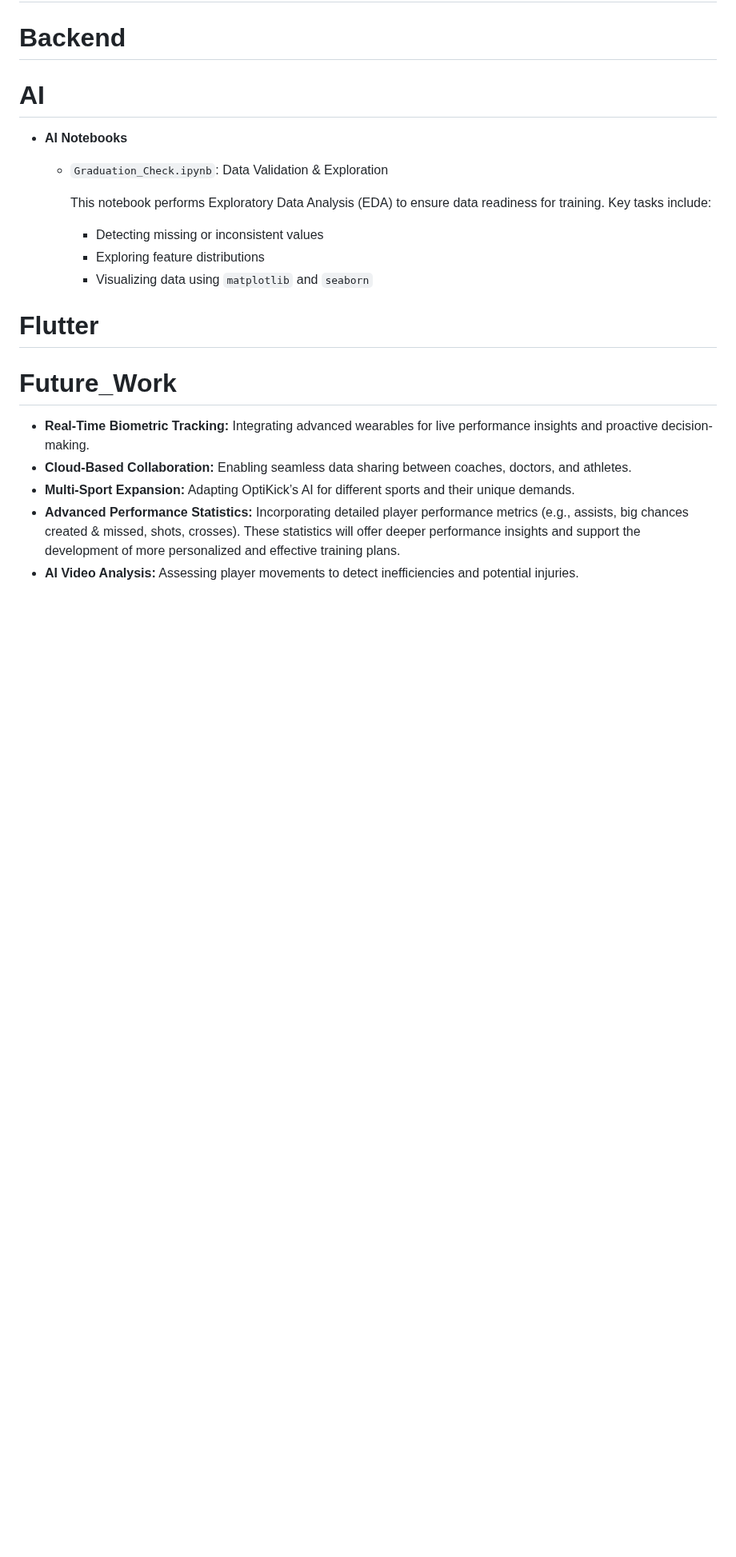
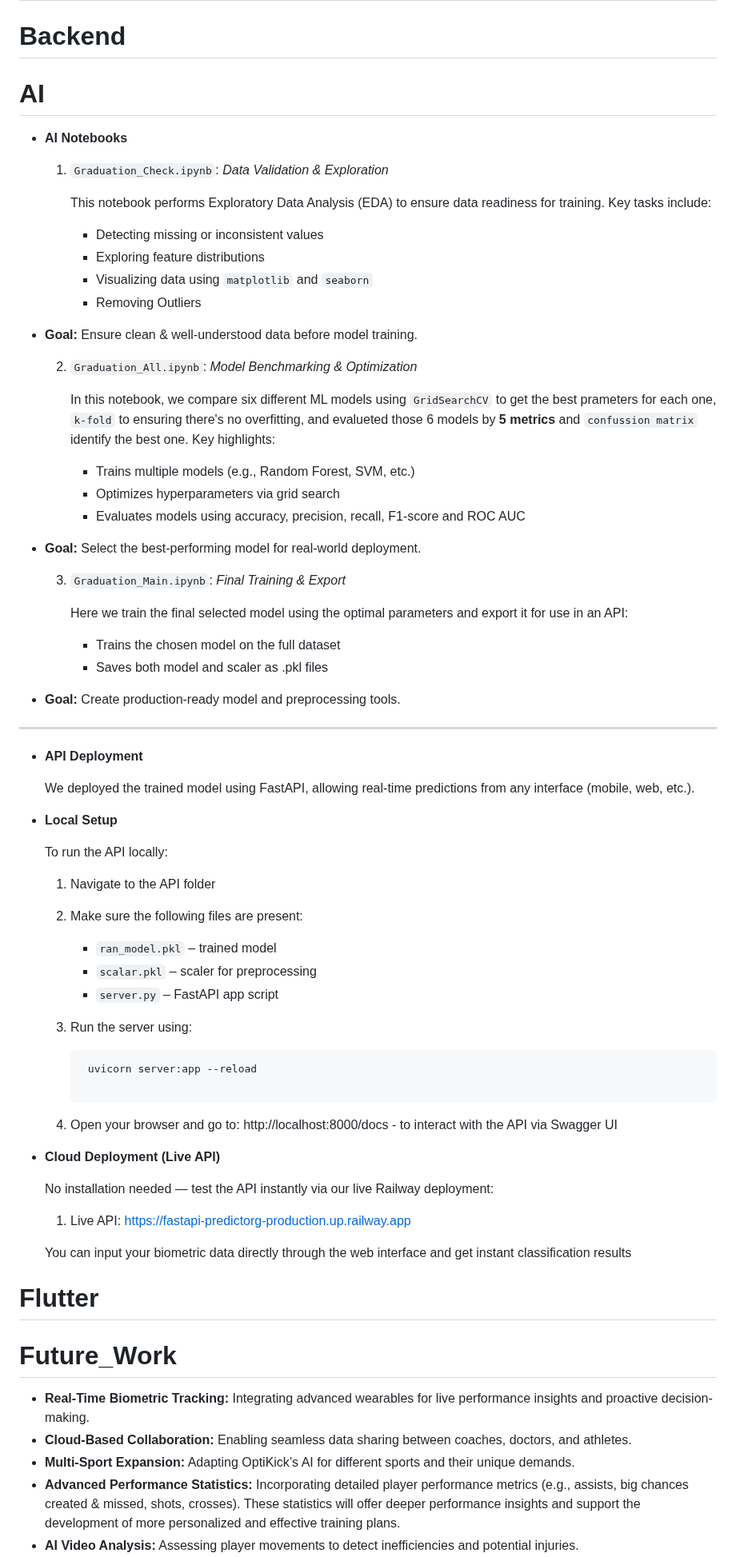
Before and after one commit to GOAT-AK/OptiKick, a Markdown page: README.md, the part around the change. Shown at 80% size. Rendered like a GitHub page; blank space fills up the shorter version.

````diff
--- a/README.md
+++ b/README.md
@@ -167,12 +167,67 @@ As shown in the table below, our system uniquely combines personalized training
 # AI
 
 - **AI Notebooks**
-    - `Graduation_Check.ipynb`: Data Validation & Exploration
+
+   01. `Graduation_Check.ipynb`: *Data Validation & Exploration*
 
         This notebook performs Exploratory Data Analysis (EDA) to ensure data readiness for training. Key tasks include:
         - Detecting missing or inconsistent values
         - Exploring feature distributions
         - Visualizing data using `matplotlib` and `seaborn`
+        - Removing Outliers
+
+- **Goal:** Ensure clean & well-understood data before model training.
+
+  02. `Graduation_All.ipynb`: *Model Benchmarking & Optimization*
+
+       In this notebook, we compare six different ML models using `GridSearchCV` to get the best prameters for each one, `k-fold` to ensuring there's no overfitting, and evalueted those 6 models by **5 metrics** and `confussion matrix` identify the best one. Key highlights:
+        - Trains multiple models (e.g., Random Forest, SVM, etc.)
+        - Optimizes hyperparameters via grid search
+        - Evaluates models using accuracy, precision, recall, F1-score and ROC AUC
+
+- **Goal:** Select the best-performing model for real-world deployment.
+
+  03. `Graduation_Main.ipynb`: *Final Training & Export*
+
+       Here we train the final selected model using the optimal parameters and export it for use in an API:
+        - Trains the chosen model on the full dataset
+        - Saves both model and scaler as .pkl files
+
+- **Goal:** Create production-ready model and preprocessing tools.
+
+<hr>
+
+- **API Deployment**
+
+  We deployed the trained model using FastAPI, allowing real-time predictions from any interface (mobile, web, etc.).
+
+ - **Local Setup**
+
+    To run the API locally:
+
+     01. Navigate to the API folder
+     02. Make sure the following files are present:
+         - `ran_model.pkl` – trained model
+         - `scalar.pkl` – scaler for preprocessing
+         - `server.py` – FastAPI app script
+
+     03. Run the server using:
+            ```bash
+             uvicorn server:app --reload
+
+     04. Open your browser and go to: http://localhost:8000/docs - to interact with the API via Swagger UI
+
+
+
+ - **Cloud Deployment (Live API)**
+
+    No installation needed — test the API instantly via our live Railway deployment:
+
+    01. Live API: https://fastapi-predictorg-production.up.railway.app
+
+      You can input your biometric data directly through the web interface and get instant classification results
+
+
 
 
 
````
